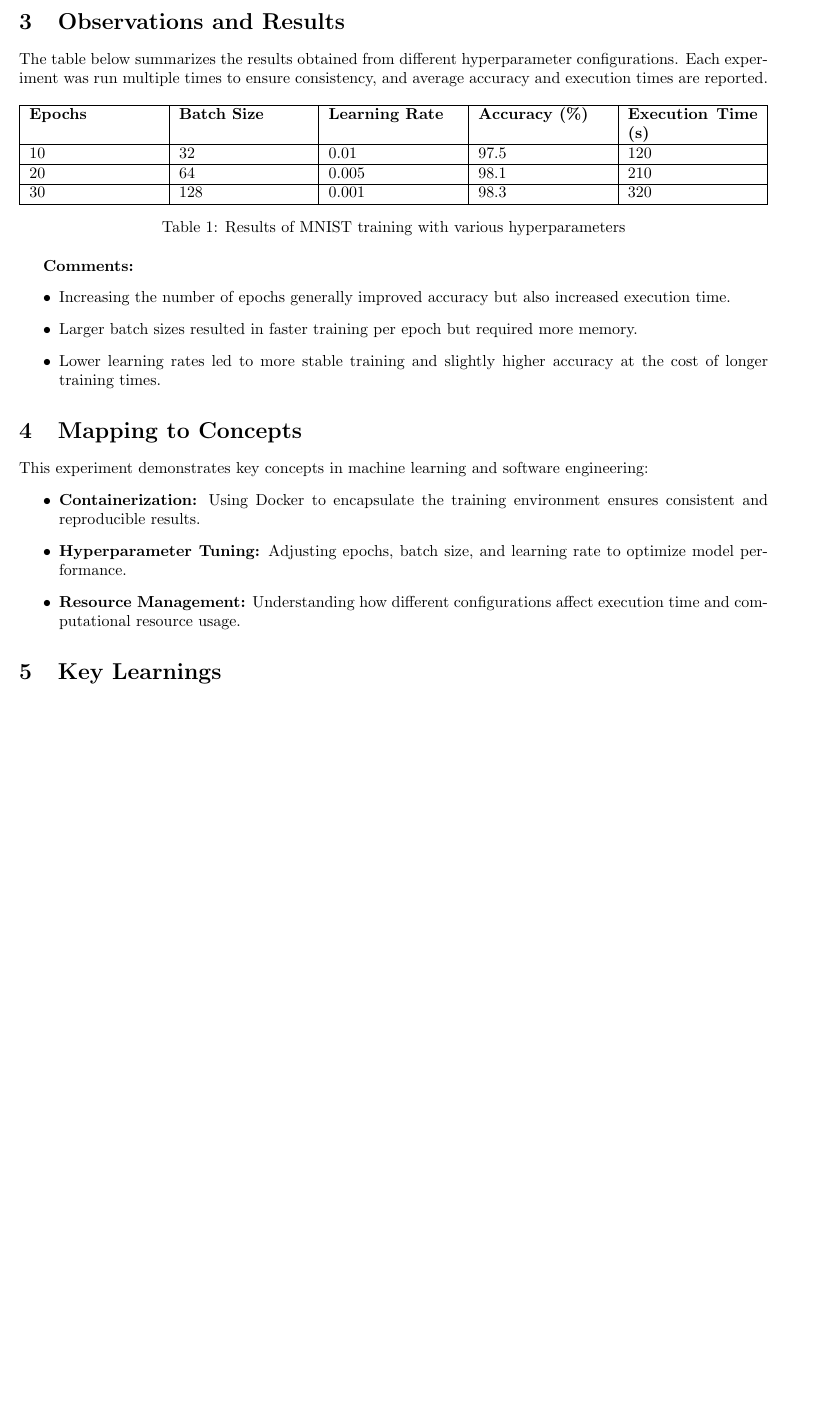
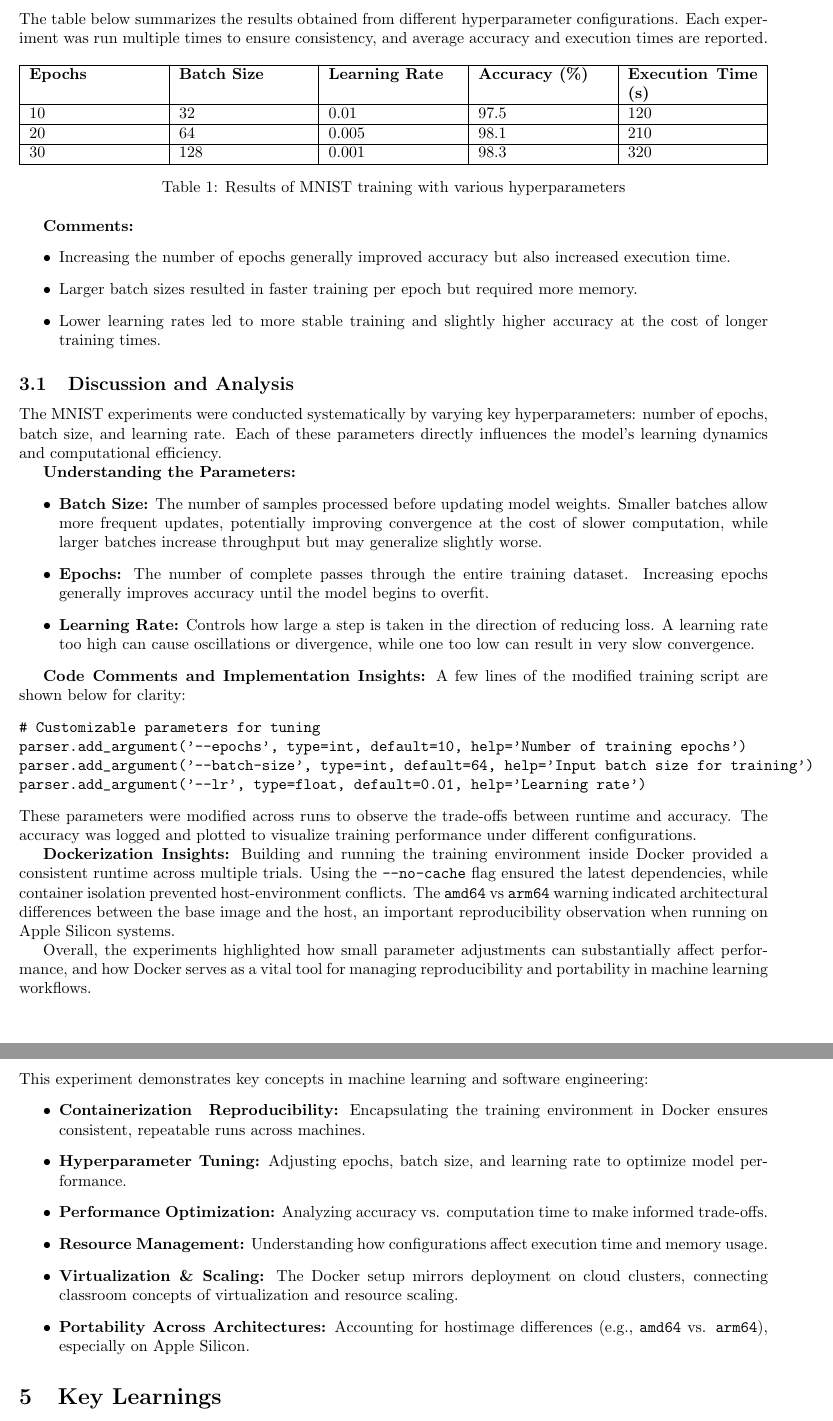
Before and after one commit to Ruturaj-Vasant/AI-in-Container, a LaTeX paper (Report/Report.tex): part of page 6 of 6 before the commit and two parts of pages 6 and 7 of 7 after it, the two joined at a grey line, cut at the place of the change, the shorter picture padded with empty space. Compiled offline with pdfLaTeX.

Commit message:
Add Discussion and Analysis; merge conceptual mapping into Mapping to Concepts

```diff
--- a/Report/Report.tex
+++ b/Report/Report.tex
@@ -108,12 +108,41 @@ The table below summarizes the results obtained from different hyperparameter co
     \item Lower learning rates led to more stable training and slightly higher accuracy at the cost of longer training times.
 \end{itemize}
 
+\subsection{Discussion and Analysis}
+
+The MNIST experiments were conducted systematically by varying key hyperparameters: number of epochs, batch size, and learning rate. Each of these parameters directly influences the model's learning dynamics and computational efficiency.
+
+\textbf{Understanding the Parameters:}
+\begin{itemize}
+    \item \textbf{Batch Size:} The number of samples processed before updating model weights. Smaller batches allow more frequent updates, potentially improving convergence at the cost of slower computation, while larger batches increase throughput but may generalize slightly worse.
+    \item \textbf{Epochs:} The number of complete passes through the entire training dataset. Increasing epochs generally improves accuracy until the model begins to overfit.
+    \item \textbf{Learning Rate:} Controls how large a step is taken in the direction of reducing loss. A learning rate too high can cause oscillations or divergence, while one too low can result in very slow convergence.
+\end{itemize}
+
+\textbf{Code Comments and Implementation Insights:}
+A few lines of the modified training script are shown below for clarity:
+\begin{verbatim}
+# Customizable parameters for tuning
+parser.add_argument('--epochs', type=int, default=10, help='Number of training epochs')
+parser.add_argument('--batch-size', type=int, default=64, help='Input batch size for training')
+parser.add_argument('--lr', type=float, default=0.01, help='Learning rate')
+\end{verbatim}
+These parameters were modified across runs to observe the trade-offs between runtime and accuracy. The accuracy was logged and plotted to visualize training performance under different configurations.
+
+\textbf{Dockerization Insights:}
+Building and running the training environment inside Docker provided a consistent runtime across multiple trials. Using the \texttt{--no-cache} flag ensured the latest dependencies, while container isolation prevented host-environment conflicts. The \texttt{amd64} vs \texttt{arm64} warning indicated architectural differences between the base image and the host, an important reproducibility observation when running on Apple Silicon systems.
+
+Overall, the experiments highlighted how small parameter adjustments can substantially affect performance, and how Docker serves as a vital tool for managing reproducibility and portability in machine learning workflows.
+
 \section{Mapping to Concepts}
 This experiment demonstrates key concepts in machine learning and software engineering:
 \begin{itemize}
-    \item \textbf{Containerization:} Using Docker to encapsulate the training environment ensures consistent and reproducible results.
+    \item \textbf{Containerization \/ Reproducibility:} Encapsulating the training environment in Docker ensures consistent, repeatable runs across machines.
     \item \textbf{Hyperparameter Tuning:} Adjusting epochs, batch size, and learning rate to optimize model performance.
-    \item \textbf{Resource Management:} Understanding how different configurations affect execution time and computational resource usage.
+    \item \textbf{Performance Optimization:} Analyzing accuracy vs. computation time to make informed trade-offs.
+    \item \textbf{Resource Management:} Understanding how configurations affect execution time and memory usage.
+    \item \textbf{Virtualization \& Scaling:} The Docker setup mirrors deployment on cloud clusters, connecting classroom concepts of virtualization and resource scaling.
+    \item \textbf{Portability Across Architectures:} Accounting for host\/image differences (e.g., \texttt{amd64} vs. \texttt{arm64}), especially on Apple Silicon.
 \end{itemize}
 
 \section{Key Learnings}
```
